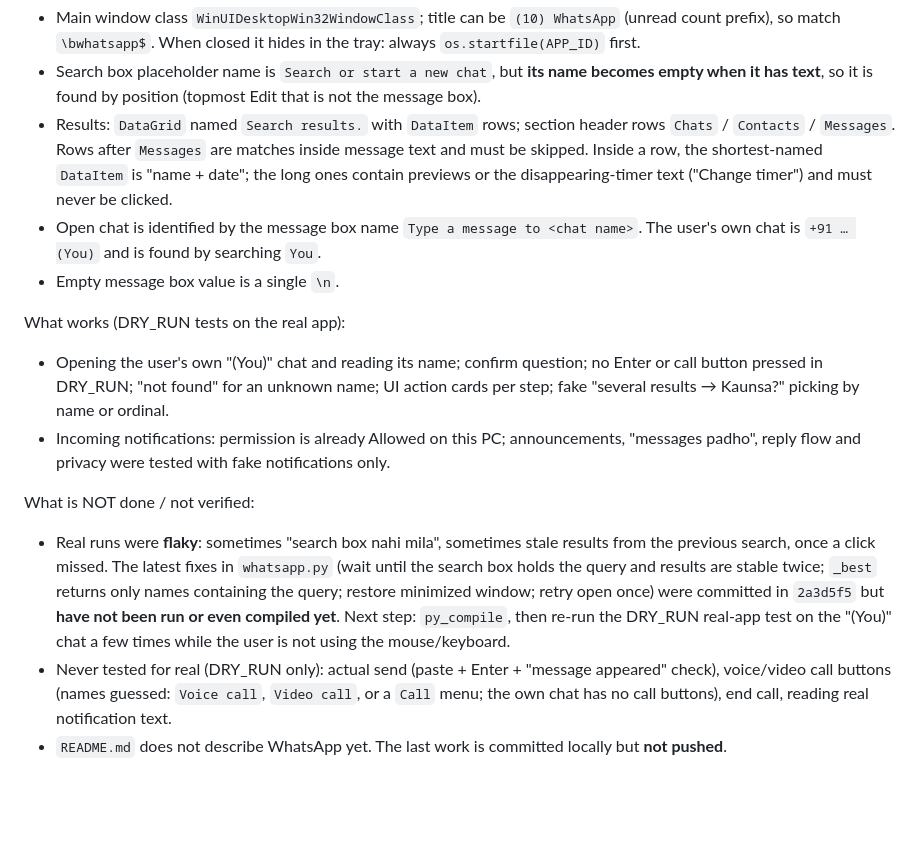
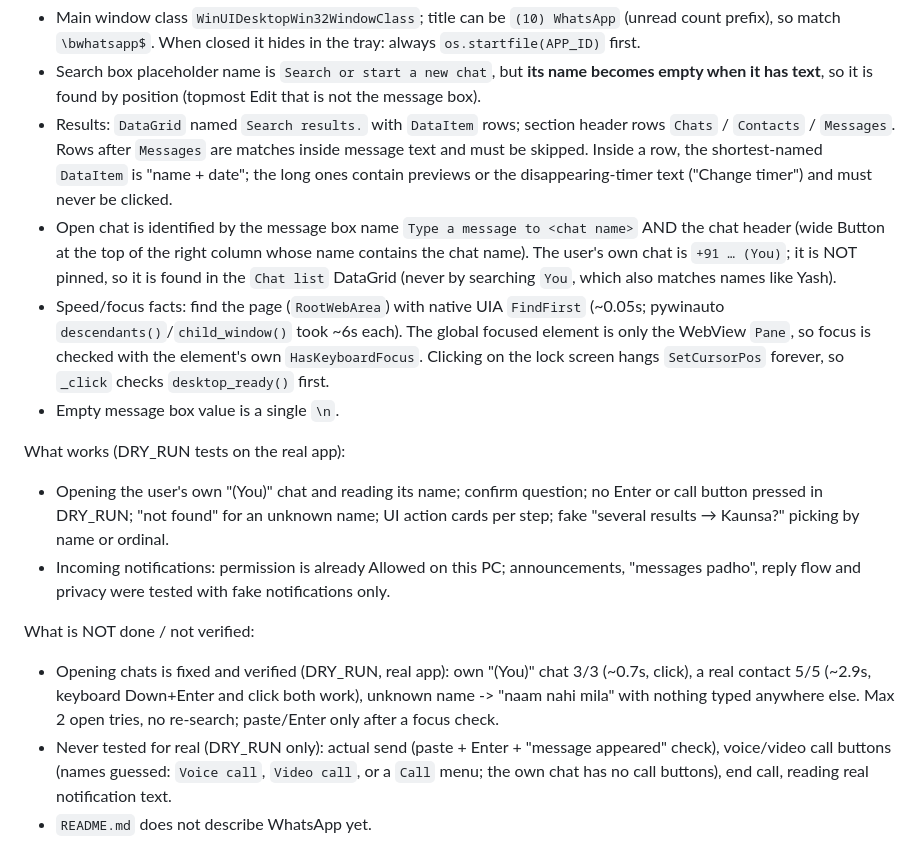
Before and after one commit to krish-khati/jarvis-ai, a Markdown page: CLAUDE.md, the part around the change. Rendered like a GitHub page; blank space fills up the shorter version.

Commit message:
CLAUDE.md: update WhatsApp status after verified chat-open fixes
Co-Authored-By: Claude Opus 5.5 <noreply@anthropic.com>

```diff
--- a/CLAUDE.md
+++ b/CLAUDE.md
@@ -66,7 +66,8 @@ WhatsApp Desktop (package `5319275A.WhatsAppDesktop`, v2.2637) is WhatsApp Web i
 - Main window class `WinUIDesktopWin32WindowClass`; title can be `(10) WhatsApp` (unread count prefix), so match `\bwhatsapp$`. When closed it hides in the tray: always `os.startfile(APP_ID)` first.
 - Search box placeholder name is `Search or start a new chat`, but **its name becomes empty when it has text**, so it is found by position (topmost Edit that is not the message box).
 - Results: `DataGrid` named `Search results.` with `DataItem` rows; section header rows `Chats` / `Contacts` / `Messages`. Rows after `Messages` are matches inside message text and must be skipped. Inside a row, the shortest-named `DataItem` is "name + date"; the long ones contain previews or the disappearing-timer text ("Change timer") and must never be clicked.
-- Open chat is identified by the message box name `Type a message to <chat name>`. The user's own chat is `+91 … (You)` and is found by searching `You`.
+- Open chat is identified by the message box name `Type a message to <chat name>` AND the chat header (wide Button at the top of the right column whose name contains the chat name). The user's own chat is `+91 … (You)`; it is NOT pinned, so it is found in the `Chat list` DataGrid (never by searching `You`, which also matches names like Yash).
+- Speed/focus facts: find the page (`RootWebArea`) with native UIA `FindFirst` (~0.05s; pywinauto `descendants()`/`child_window()` took ~6s each). The global focused element is only the WebView `Pane`, so focus is checked with the element's own `HasKeyboardFocus`. Clicking on the lock screen hangs `SetCursorPos` forever, so `_click` checks `desktop_ready()` first.
 - Empty message box value is a single `\n`.
 
 What works (DRY_RUN tests on the real app):
@@ -74,6 +75,6 @@ What works (DRY_RUN tests on the real app):
 - Incoming notifications: permission is already Allowed on this PC; announcements, "messages padho", reply flow and privacy were tested with fake notifications only.
 
 What is NOT done / not verified:
-- Real runs were **flaky**: sometimes "search box nahi mila", sometimes stale results from the previous search, once a click missed. The latest fixes in `whatsapp.py` (wait until the search box holds the query and results are stable twice; `_best` returns only names containing the query; restore minimized window; retry open once) were committed in `2a3d5f5` but **have not been run or even compiled yet**. Next step: `py_compile`, then re-run the DRY_RUN real-app test on the "(You)" chat a few times while the user is not using the mouse/keyboard.
+- Opening chats is fixed and verified (DRY_RUN, real app): own "(You)" chat 3/3 (~0.7s, click), a real contact 5/5 (~2.9s, keyboard Down+Enter and click both work), unknown name -> "naam nahi mila" with nothing typed anywhere else. Max 2 open tries, no re-search; paste/Enter only after a focus check.
 - Never tested for real (DRY_RUN only): actual send (paste + Enter + "message appeared" check), voice/video call buttons (names guessed: `Voice call`, `Video call`, or a `Call` menu; the own chat has no call buttons), end call, reading real notification text.
-- `README.md` does not describe WhatsApp yet. The last work is committed locally but **not pushed**.
+- `README.md` does not describe WhatsApp yet.
```
